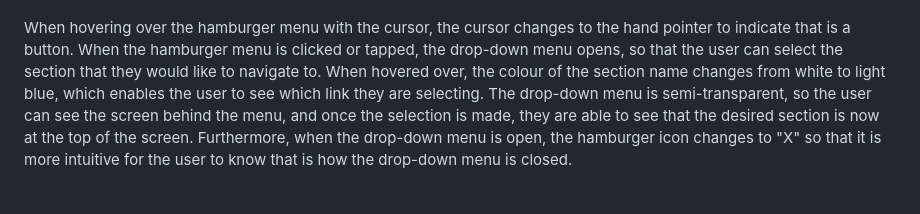
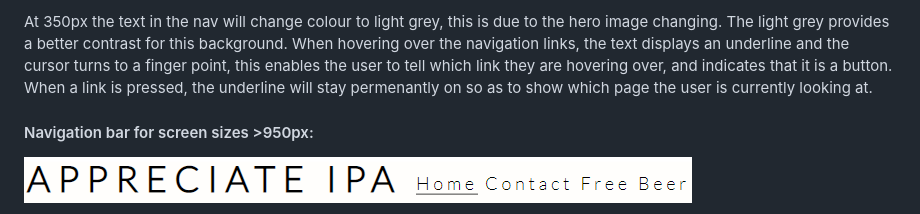
Before and after one commit to Daniel009891/appreciate-ipa, a Markdown page: README.md, the part around the change printed below. GitHub-like rendering.

Commit message:
Add navigation bar information and images to readme

```diff
--- a/README.md
+++ b/README.md
@@ -70,5 +70,7 @@ Navigation bar for screen sizes <350px:
 
+At 350px the text in the nav will change colour to light grey, this is due to the hero image changing. The light grey provides a better contrast for this background. When hovering over the navigation links, the text displays an underline and the cursor turns to a finger point, this enables the user to tell which link they are hovering over, and indicates that it is a button. When a link is pressed, the underline will stay permenantly on so as to show which page the user is currently looking at.
 
+#### Navigation bar for screen sizes >950px:
 
-When hovering over the hamburger menu with the cursor, the cursor changes to the hand pointer to indicate that is a button. When the hamburger menu is clicked or tapped, the drop-down menu opens, so that the user can select the section that they would like to navigate to. When hovered over, the colour of the section name changes from white to light blue, which enables the user to see which link they are selecting. The drop-down menu is semi-transparent, so the user can see the screen behind the menu, and once the selection is made, they are able to see that the desired section is now at the top of the screen. Furthermore, when the drop-down menu is open, the hamburger icon changes to "X" so that it is more intuitive for the user to know that is how the drop-down menu is closed.
+![Navigation bar less than 950px](https://github.com/Daniel009891/appreciate-ipa/blob/main/documentation/navigation-bar-medium.png)
 
```
Also changed, not shown: other parts of README.md (+3 -17 lines).
